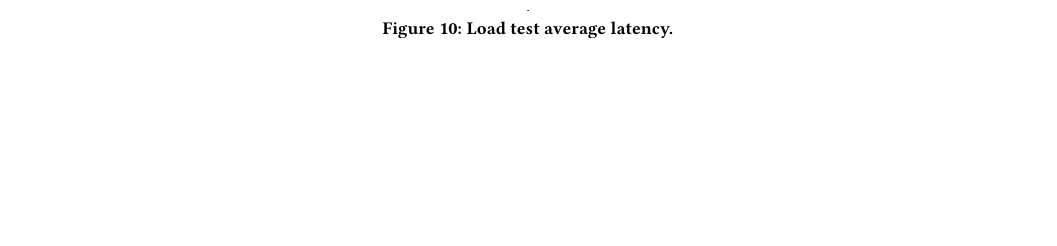
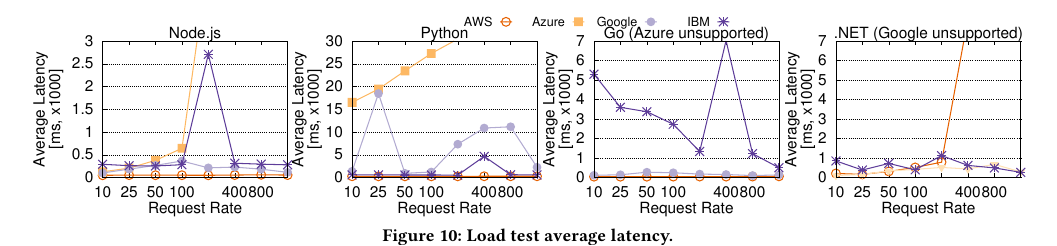
Before and after one commit to faas-benchmarking/faasdom, a LaTeX paper (report/DEBS20/main.tex, which reads report/DEBS20/evaluation.tex): part of page 8 of 14, cut so that both start at the same text, the shorter picture padded with empty space. Compiled offline with pdfLaTeX.

Commit message:
use new tputlat plot

```diff
--- a/report/DEBS20/evaluation.tex
+++ b/report/DEBS20/evaluation.tex
@@ -149,7 +149,7 @@ Figure~\ref{fig:load_test_latency_all} shows our results for the \texttt{faas-ma
 
 \begin{figure*}[!t]
 \centering
-\includegraphics[width=0.5]{bilder/loadtest_average_latency/tputlat_combined.pdf}
+\includegraphics[scale=0.7]{bilder/loadtest_average_latency/tputlat_combined.pdf}
 \caption{Load test average latency.}
 \label{fig:load_test_latency_all}
 
```
Also changed, not shown: report/DEBS20/evaluation.tex (2 more changed lines).
